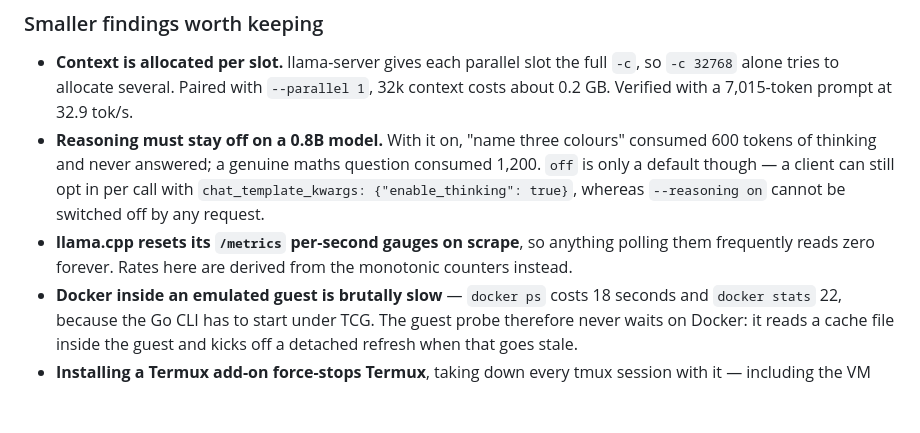
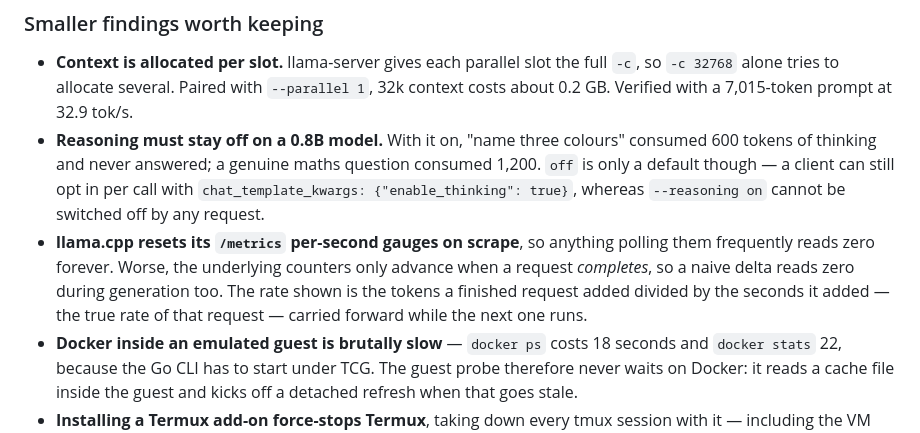
Before and after one commit to tdulshan3/termox, a Markdown page: README.md, the part around one of its changes. Drawn GitHub-style; blank space fills up the shorter version.

```diff
--- a/README.md
+++ b/README.md
@@ -152,8 +152,11 @@ same port the VM used to forward, so no client needed reconfiguring.
   call with `chat_template_kwargs: {"enable_thinking": true}`, whereas
   `--reasoning on` cannot be switched off by any request.
 - **llama.cpp resets its `/metrics` per-second gauges on scrape**, so anything
-  polling them frequently reads zero forever. Rates here are derived from the
-  monotonic counters instead.
+  polling them frequently reads zero forever. Worse, the underlying counters
+  only advance when a request *completes*, so a naive delta reads zero during
+  generation too. The rate shown is the tokens a finished request added divided
+  by the seconds it added — the true rate of that request — carried forward
+  while the next one runs.
 - **Docker inside an emulated guest is brutally slow** — `docker ps` costs 18
   seconds and `docker stats` 22, because the Go CLI has to start under TCG. The
   guest probe therefore never waits on Docker: it reads a cache file inside the
```
Also changed, not shown: other parts of README.md (+2 -2 lines), docs/img/dns.png, docs/img/host.png, docs/img/service.png, 4 other files.
